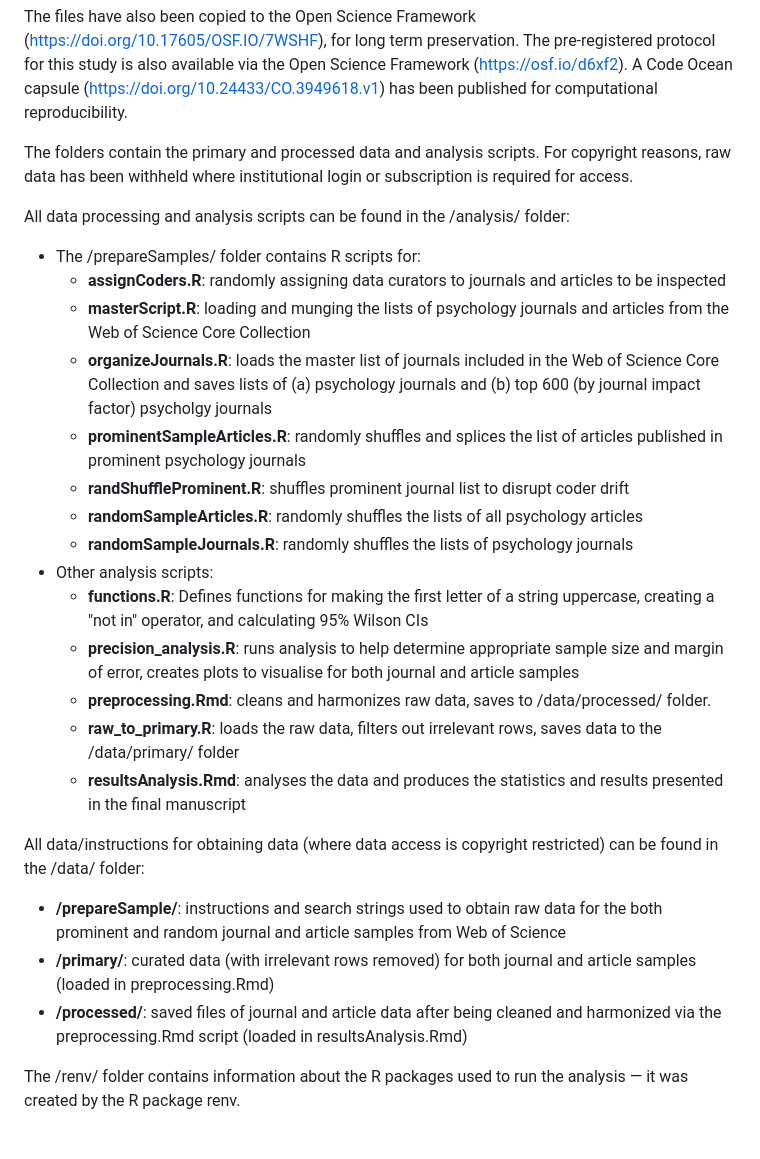
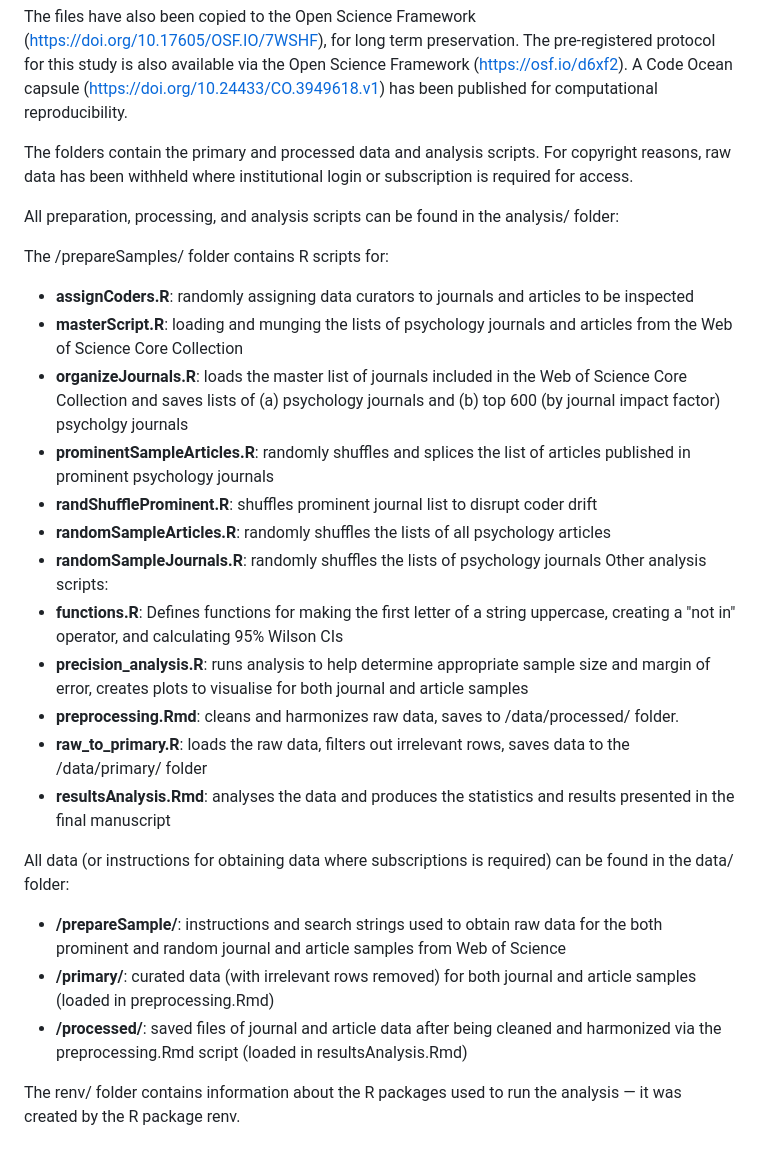
Before and after one commit to TomHardwicke/PROJ_2023_psych-journal-critique, a Markdown page: README.md, the part around the change. GitHub-like rendering.

```diff
--- a/README.md
+++ b/README.md
@@ -6,9 +6,9 @@ The files have also been copied to the Open Science Framework ([https://doi.org/
 
 The folders contain the primary and processed data and analysis scripts. For copyright reasons, raw data has been withheld where institutional login or subscription is required for access.
 
-All data processing and analysis scripts can be found in the /analysis/ folder:
+All preparation, processing, and analysis scripts can be found in the analysis/ folder:
 
-- The /prepareSamples/ folder contains R scripts for:
+The /prepareSamples/ folder contains R scripts for:
   - **assignCoders.R**: randomly assigning data curators to journals and articles to be inspected
   - **masterScript.R**: loading and munging the lists of psychology journals and articles from the Web of Science Core Collection
   - **organizeJournals.R**: loads the master list of journals included in the Web of Science Core Collection and saves lists of (a) psychology journals and (b) top 600 (by journal impact factor) psycholgy journals
@@ -16,17 +16,17 @@ All data processing and analysis scripts can be found in the /analysis/ folder:
   - **randShuffleProminent.R**: shuffles prominent journal list to disrupt coder drift
   - **randomSampleArticles.R**: randomly shuffles the lists of all psychology articles
   - **randomSampleJournals.R**: randomly shuffles the lists of psychology journals
-- Other analysis scripts:
+Other analysis scripts:
   - **functions.R**: Defines functions for making the first letter of a string uppercase, creating a "not in" operator, and calculating 95% Wilson CIs
   - **precision_analysis.R**: runs analysis to help determine appropriate sample size and margin of error, creates plots to visualise for both journal and article samples
   - **preprocessing.Rmd**: cleans and harmonizes raw data, saves to /data/processed/ folder.
   - **raw_to_primary.R**: loads the raw data, filters out irrelevant rows, saves data to the /data/primary/ folder
   - **resultsAnalysis.Rmd**: analyses the data and produces the statistics and results presented in the final manuscript
 
-All data/instructions for obtaining data (where data access is copyright restricted) can be found in the /data/ folder:
+All data (or instructions for obtaining data where subscriptions is required) can be found in the data/ folder:
 
 - **/prepareSample/**: instructions and search strings used to obtain raw data for the both prominent and random journal and article samples from Web of Science
 - **/primary/**: curated data (with irrelevant rows removed) for both journal and article samples (loaded in preprocessing.Rmd)
 - **/processed/**: saved files of journal and article data after being cleaned and harmonized via the preprocessing.Rmd script (loaded in resultsAnalysis.Rmd)
 
-The /renv/ folder contains information about the R packages used to run the analysis — it was created by the R package renv.
+The renv/ folder contains information about the R packages used to run the analysis — it was created by the R package renv.
```
